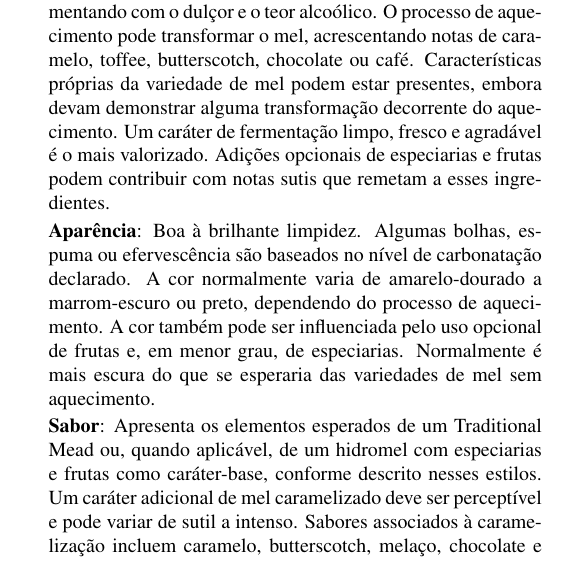
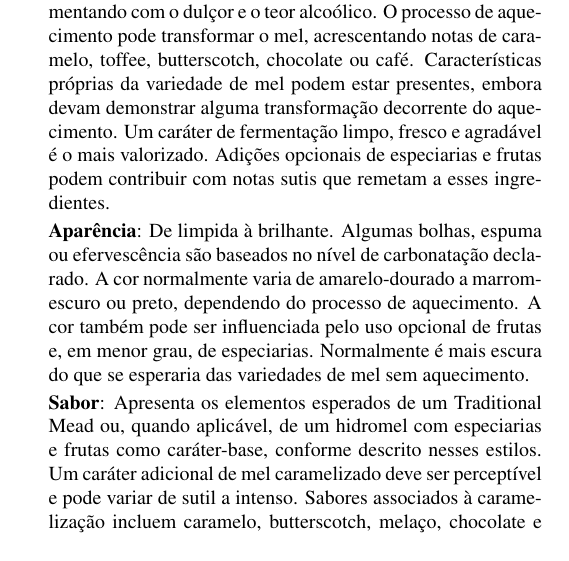
Before and after one commit to bjcp-brasil/mead-guidelines-2026-pt-br, a LaTeX document (main.tex, which reads m1-traditional-mead/m1-a-dry-mead.tex, m1-traditional-mead/m1-b-semi-sweet-mead.tex, m4-specialty-mead/m4-b-bochet.tex): part of one column of page 14 of 17, cut so that both start at the same text. The pictures show the PDF file main.pdf that the author committed with the source.

Commit message:
Propagate PHRASE_BANK.md wording change to M1A, M1B, M4B
"Good to brilliant clarity." canonical wording updated to "De limpida
à brilhante." in PHRASE_BANK.md; applied to all three translated
pages using it (M1A, M1B, M4B). Verified the regenerated bank matches
with no further diff and 0 divergences.

```diff
--- a/m1-traditional-mead/m1-a-dry-mead.tex
+++ b/m1-traditional-mead/m1-a-dry-mead.tex
@@ -6,7 +6,7 @@
 
 \textbf{Aroma}: Sutil à perceptível aroma de mel, reflexo de méis varietais declarados. Aromas significativos de mel ou impressão de dulçor não são esperados. Os aromas do mel são mais percebidos na forma de aromas florais, frutados, condimentados ou outras notas que venham do mel, ao invés de aromas doces de méis crus não fermentados. Os baixos níveis de dulçor permitem que os aromas de fermentação e o caráter de envelhecimento sejam perceptíveis. Hidroméis mais fortes podem possuir leves notas condimentadas oriundas do álcool. Hidroméis carbonatados tendem a expressar mais aromas.
 
-\textbf{Aparência}: Boa à brilhante limpidez. Deseja-se uma maior limpidez. Algumas bolhas, espuma ou efervescência são baseados no nível de carbonatação declarado. A cor é oriunda dos méis varietais declarados, mas geralmente de palha pálido à dourado. Cores vibrantes e brilhosas são mais desejadas.
+\textbf{Aparência}: De limpida à brilhante. Deseja-se uma maior limpidez. Algumas bolhas, espuma ou efervescência são baseados no nível de carbonatação declarado. A cor é oriunda dos méis varietais declarados, mas geralmente de palha pálido à dourado. Cores vibrantes e brilhosas são mais desejadas.
 
 \textbf{Sabor}: Sutil à perceptível caráter de mel, reflexo dos méis varietais declarados. Sabores similares a aromas de mel fermentado no aroma. Final seco, de suave a crocante, mas não totalmente desprovido de dulçor. Níveis de dulçor residual são mínimos à nenhum. Acidez pode ser percebida, mas não deve ser afiada ou cortante. Taninos podem tornar o hidromel ainda mais seco. Áspero, desagradável, excessivamente sulfuroso ou com características de levedura/autólise não são desejadas.
 
--- a/m1-traditional-mead/m1-b-semi-sweet-mead.tex
+++ b/m1-traditional-mead/m1-b-semi-sweet-mead.tex
@@ -6,7 +6,7 @@
 
 \textbf{Aroma}: O aroma de mel deve ser de perceptível a moderado e pode ter um leve dulçor expresso como caráter de néctar de flores, reflexo de variedades de mel declaradas. Aromas de fermentação equilibrados. Hidroméis mais fortes podem possuir leves notas condimentadas oriundas do álcool. Hidroméis carbonatados tendem a expressar mais aromas.
 
-\textbf{Aparência}: Boa à brilhante limpidez. Deseja-se uma maior limpidez. Algumas bolhas, espuma ou efervescência são baseados no nível de carbonatação declarado. A cor é oriunda dos méis varietais declarados, mas geralmente de palha pálido à dourado. Cores vibrantes e brilhosas são mais desejadas.
+\textbf{Aparência}: De limpida à brilhante. Deseja-se uma maior limpidez. Algumas bolhas, espuma ou efervescência são baseados no nível de carbonatação declarado. A cor é oriunda dos méis varietais declarados, mas geralmente de palha pálido à dourado. Cores vibrantes e brilhosas são mais desejadas.
 
 \textbf{Sabor}: Sutil à moderado caráter de mel, reflexo dos méis varietais declarados. Sabores similares a aromas de mel fermentado no aroma. Níveis de dulçor residual são médio-baixos à médio-altos. Final baixo a moderado doce. A acidez deve ser equilibrada, suave mas não crocante. Taninos podem tornar um hidromel suave parecer seco. Áspero, desagradável, excessivamente sulfuroso ou com características de levedura/autólise não são desejadas.
 
--- a/m4-specialty-mead/m4-b-bochet.tex
+++ b/m4-specialty-mead/m4-b-bochet.tex
@@ -8,7 +8,7 @@
 
 \textbf{Aroma}: Caráter de mel de sutil a claramente identificável, aumentando com o dulçor e o teor alcoólico. O processo de aquecimento pode transformar o mel, acrescentando notas de caramelo, toffee, butterscotch, chocolate ou café. Características próprias da variedade de mel podem estar presentes, embora devam demonstrar alguma transformação decorrente do aquecimento. Um caráter de fermentação limpo, fresco e agradável é o mais valorizado. Adições opcionais de especiarias e frutas podem contribuir com notas sutis que remetam a esses ingredientes.
 
-\textbf{Aparência}: Boa à brilhante limpidez. Algumas bolhas, espuma ou efervescência são baseados no nível de carbonatação declarado. A cor normalmente varia de amarelo-dourado a marrom-escuro ou preto, dependendo do processo de aquecimento. A cor também pode ser influenciada pelo uso opcional de frutas e, em menor grau, de especiarias. Normalmente é mais escura do que se esperaria das variedades de mel sem aquecimento.
+\textbf{Aparência}: De limpida à brilhante. Algumas bolhas, espuma ou efervescência são baseados no nível de carbonatação declarado. A cor normalmente varia de amarelo-dourado a marrom-escuro ou preto, dependendo do processo de aquecimento. A cor também pode ser influenciada pelo uso opcional de frutas e, em menor grau, de especiarias. Normalmente é mais escura do que se esperaria das variedades de mel sem aquecimento.
 
 \textbf{Sabor}: Apresenta os elementos esperados de um Traditional Mead ou, quando aplicável, de um hidromel com especiarias e frutas como caráter-base, conforme descrito nesses estilos. Um caráter adicional de mel caramelizado deve ser perceptível e pode variar de sutil a intenso. Sabores associados à caramelização incluem caramelo, butterscotch, melaço, chocolate e café. Algumas notas amargas e ácidas podem estar presentes, mas devem permanecer equilibradas. Sabores indesejáveis incluem borracha, diesel, petróleo, solvente ou uma impressão geral de caráter ``industrial''.
 
```
Also changed, not shown: PHRASE_BANK.md (+1 -1 lines), main.pdf, 3 other files.
